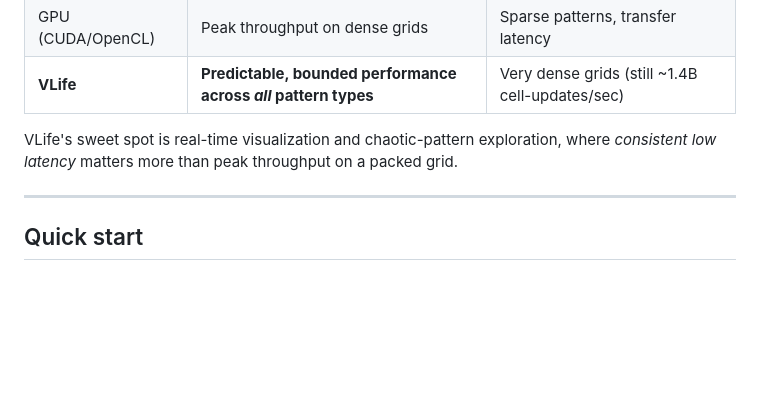
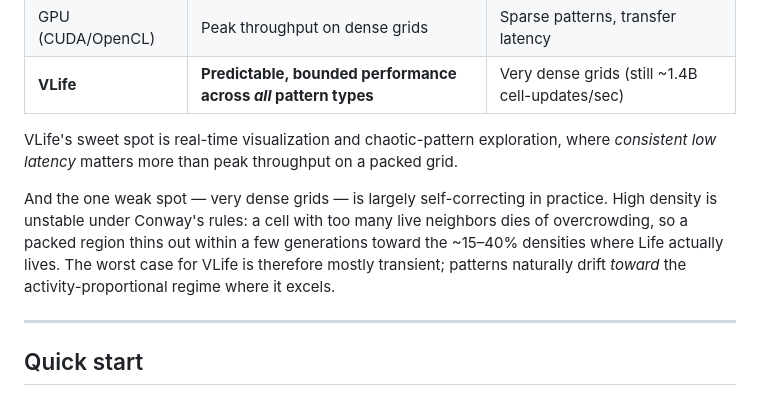
Before and after one commit to gburgyan/vlife, a Markdown page: README.md, the part around the change. Rendered like a GitHub page; blank space fills up the shorter version.

Commit message:
Note that high density is self-limiting in the comparison section
Clarify that VLife's weakest case — very dense grids — is mostly
transient, since overcrowding deaths thin packed regions back toward
the activity-proportional regime where the engine excels.

Co-Authored-By: Claude Opus 4.8 (1M context) <noreply@anthropic.com>

```diff
--- a/README.md
+++ b/README.md
@@ -35,6 +35,8 @@ Most fast Life engines pick one trick and live with its trade-off. VLife layers
 | **VLife** | **Predictable, bounded performance across *all* pattern types** | Very dense grids (still ~1.4B cell-updates/sec) |
 
 VLife's sweet spot is real-time visualization and chaotic-pattern exploration, where *consistent low latency* matters more than peak throughput on a packed grid.
+
+And the one weak spot — very dense grids — is largely self-correcting in practice. High density is unstable under Conway's rules: a cell with too many live neighbors dies of overcrowding, so a packed region thins out within a few generations toward the ~15–40% densities where Life actually lives. The worst case for VLife is therefore mostly transient; patterns naturally drift *toward* the activity-proportional regime where it excels.
 
 ---
 
```
